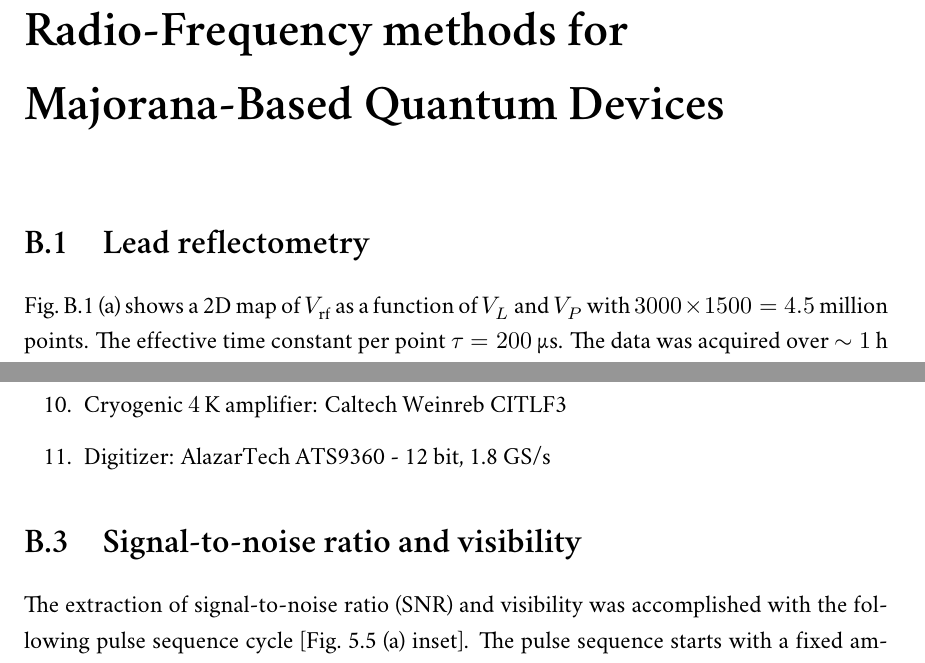
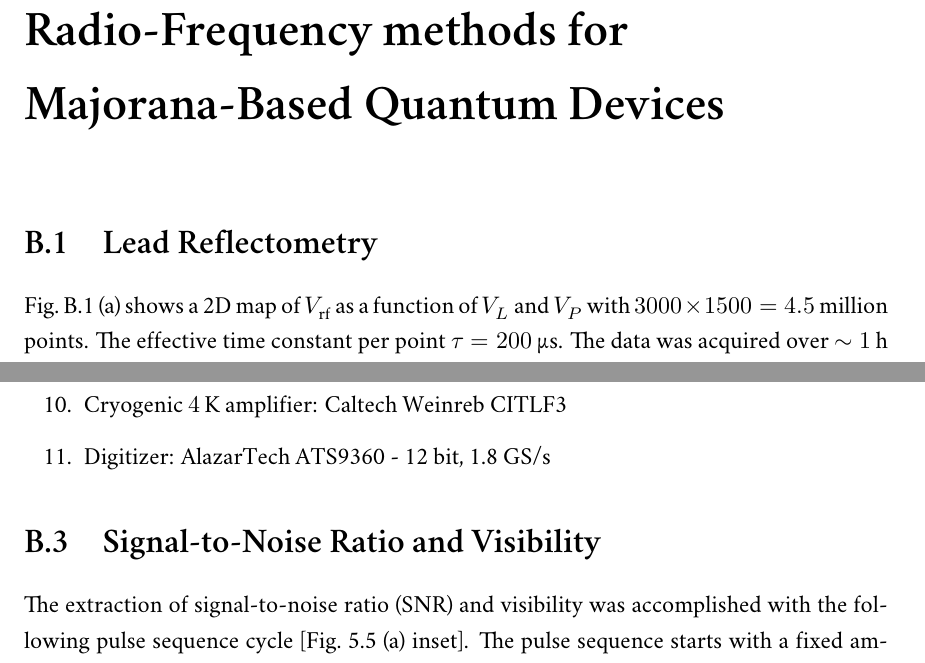
Before and after one commit to spauka/thesis, a LaTeX thesis (main.tex, which reads chap5/majo_sup.tex): two parts of pages 173 and 175 of 210, joined at a grey line, cut so that both start at the same text. Compiled offline with XeLaTeX; a missing font is replaced by an installed copy or a similar font.

Commit message:
Consistency

```diff
--- a/chap5/majo_sup.tex
+++ b/chap5/majo_sup.tex
@@ -1,7 +1,7 @@
 \chapter{Supplementary Material for Radio-Frequency methods for Majorana-Based Quantum Devices}
 
 
-\section{Lead reflectometry}
+\section{Lead Reflectometry}
 \label{sec:majo_A}
 Fig.~\ref{fig:majo_f} (a) shows a 2D map of $V_\textrm{rf}$ as a function of $V_{L}$ and $V_{P}$ with $3000 \times 1500 = 4.5$ million points. The effective time constant per point $\tau= \SI{200}{\micro\second}$. The data was acquired over $\sim \SI{1}{\hour}$ using RF lead reflectometry.. The estimated time of completion is about 40 hours using lock-in techniques with \SI{30}{\milli\second} integration time. Such gate maps at the moment are necessary for locating the topological regime in NW devices and as a result any technique that can speed up acquisition of such data sets can give a big advantage in experimental research.
 
@@ -46,7 +46,7 @@ Reflectometry measurements presented in Fig.~\ref{fig:majo_b} and Fig.~\ref{fig:
 \item Digitizer: AlazarTech ATS9360 - 12 bit, 1.8 GS/s
 \end{enumerate}
 
-\section{Signal-to-noise ratio and visibility}
+\section{Signal-to-Noise Ratio and Visibility}
 \label{sec:majo_C}
 The extraction of signal-to-noise ratio (SNR) and visibility was accomplished with the following pulse sequence cycle [Fig.~\ref{fig:majo_e} (a) inset]. The pulse sequence starts with a fixed amplitude voltage pulse on gates $RP$ (positive voltage pulse) and $LP$ (negative voltage pulse) bringing the system to a point I for a duration of $\tau_{I} = \SI{150}{\micro\second}$ for initialization into a relative charge state $N+2$. Then, the gates $LP$ (positive voltage pulse) and $RP$ (negative voltage pulse) bring the system into a relative charge $N$ state (point P) for a time $\tau_{P} = \SI{200}{\micro\second}$. Finally, gates $LP$ (negative voltage) and $RP$ (positive voltage) bring the system close to intra-island degeneracy point M (between $N$ and $N+2$ relative charge states) which we denote as measurement position. $V_{TX}$ excitation was controlled with microwave switch (ZASWA-2-50DR+), in order to avoid disturbances in the system during the manipulation phase (I and P). The readout was performed only at the measurement point (M) by triggering the ATS9360, 12 bit waveform digitizer card for a total time duration of $\tau = \SI{50}{\micro\second}$.  To build statistics $N_\textrm{cycles} = 10^8$ experimental runs of the pulse sequence were performed. From histograms of $V^{(S2)}_{rf}$ measurements (with \SI{2}{\milli\volt} bin size), the probability, $P_{V^{(S2)}_{rf}}$ of singe-shot outcomes can be estimated for each value of measurement time $\tau$.
 
```
